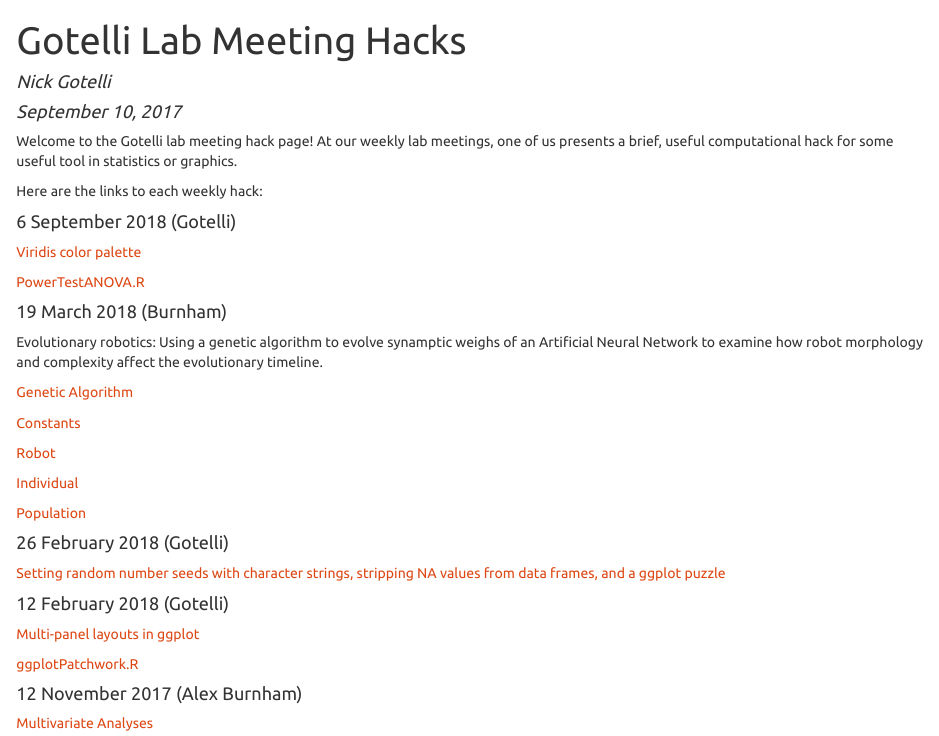
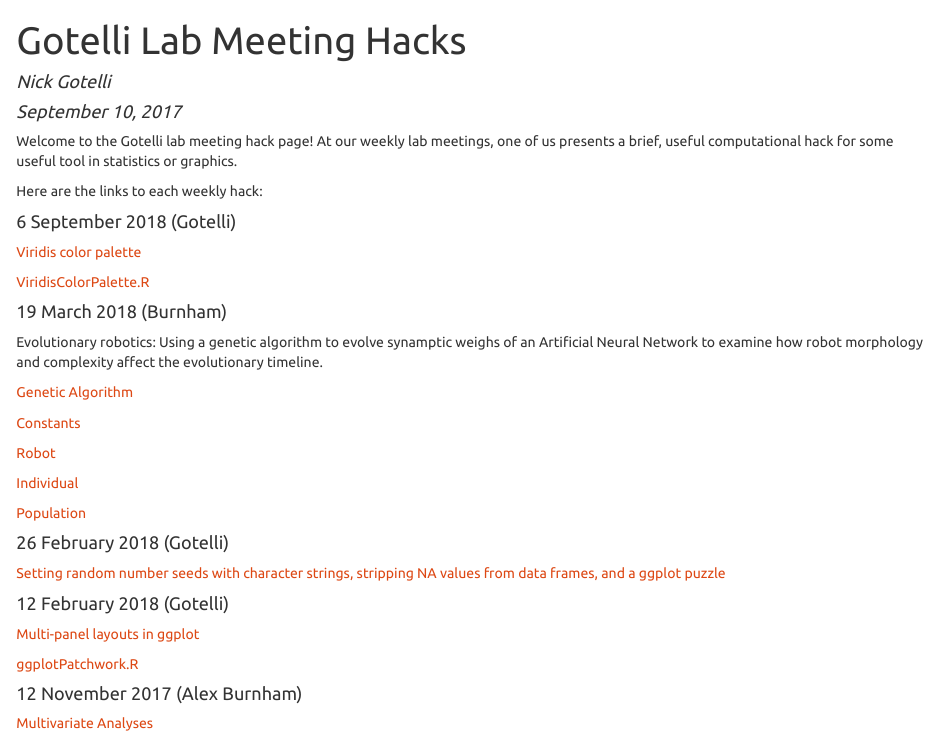
Before and after one commit to GotelliLab/GotelliLabMeetingHacks, an R Markdown document (index.Rmd): the page in a window 1100 px wide, from its top. The pictures show the output file index.html that the author committed with the source, opened offline.

Commit message:
Corrected index link

```diff
--- a/index.Rmd
+++ b/index.Rmd
@@ -17,9 +17,9 @@ Welcome to the Gotelli lab meeting hack page! At our weekly lab meetings, one of
 Here are the links to each weekly hack:
 
 ####6 September 2018 (Gotelli)
-[Viridis color palette](NickGotelli/Viridis.html)
+[Viridis color palette](NickGotelli/ViridisColorPalette.html)
 
-[PowerTestANOVA.R](NickGotelli/Viridis.R)
+[ViridisColorPalette.R](NickGotelli/ViridisColorPalette.R)
 
 
 ####19 March 2018 (Burnham)
```
Also changed, not shown: index.html.
